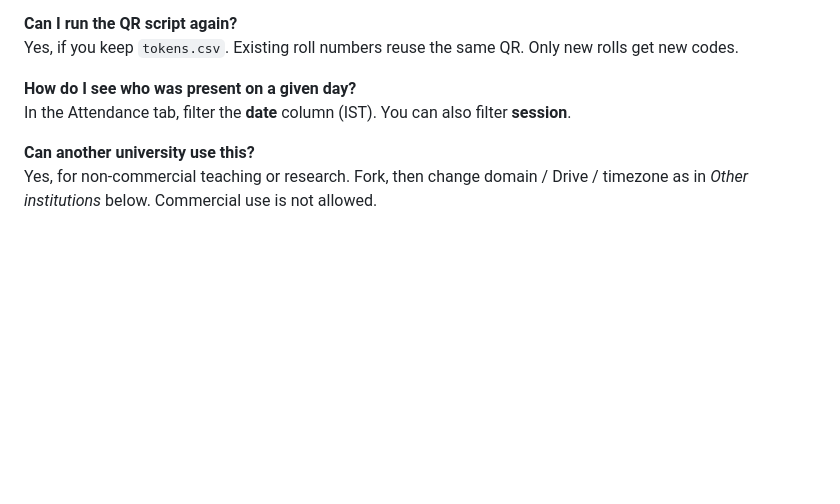
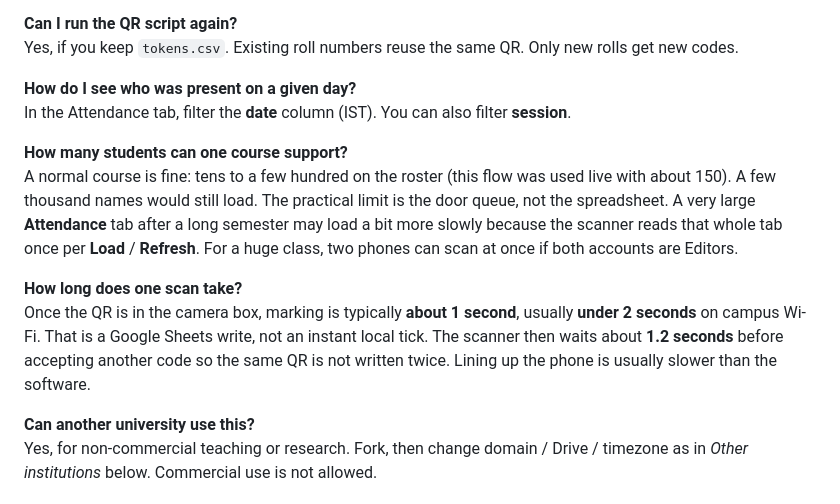
Before and after one commit to hmi-iiitd/qr-attendance-scanner, a Markdown page: README.md, the part around the change. Drawn GitHub-style; blank space fills up the shorter version.

Commit message:
FAQ: course size and typical time per QR scan.

```diff
--- a/README.md
+++ b/README.md
@@ -183,6 +183,12 @@ Yes, if you keep `tokens.csv`. Existing roll numbers reuse the same QR. Only new
 **How do I see who was present on a given day?**
 In the Attendance tab, filter the **date** column (IST). You can also filter **session**.
 
+**How many students can one course support?**
+A normal course is fine: tens to a few hundred on the roster (this flow was used live with about 150). A few thousand names would still load. The practical limit is the door queue, not the spreadsheet. A very large **Attendance** tab after a long semester may load a bit more slowly because the scanner reads that whole tab once per **Load** / **Refresh**. For a huge class, two phones can scan at once if both accounts are Editors.
+
+**How long does one scan take?**
+Once the QR is in the camera box, marking is typically **about 1 second**, usually **under 2 seconds** on campus Wi-Fi. That is a Google Sheets write, not an instant local tick. The scanner then waits about **1.2 seconds** before accepting another code so the same QR is not written twice. Lining up the phone is usually slower than the software.
+
 **Can another university use this?**
 Yes, for non-commercial teaching or research. Fork, then change domain / Drive / timezone as in *Other institutions* below. Commercial use is not allowed.
 
```
